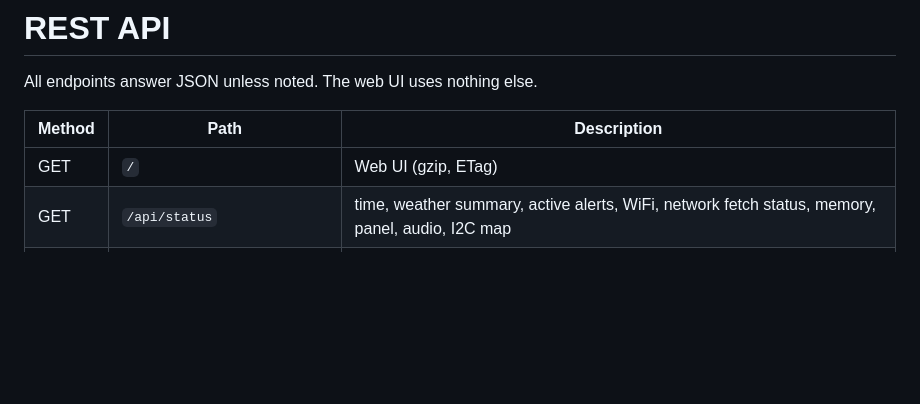
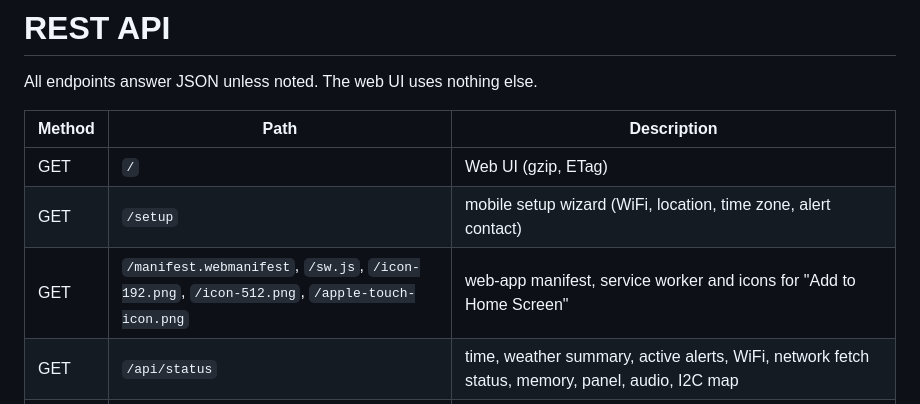
Before and after one commit to ICBizLabs/MatrixClock, a Markdown page: docs/api.md, the part around the change. Drawn GitHub-style; blank space fills up the shorter version.

```diff
--- a/docs/api.md
+++ b/docs/api.md
@@ -5,6 +5,8 @@ All endpoints answer JSON unless noted. The web UI uses nothing else.
 | Method | Path | Description |
 |---|---|---|
 | GET | `/` | Web UI (gzip, ETag) |
+| GET | `/setup` | mobile setup wizard (WiFi, location, time zone, alert contact) |
+| GET | `/manifest.webmanifest`, `/sw.js`, `/icon-192.png`, `/icon-512.png`, `/apple-touch-icon.png` | web-app manifest, service worker and icons for "Add to Home Screen" |
 | GET | `/api/status` | time, weather summary, active alerts, WiFi, network fetch status, memory, panel, audio, I2C map |
 | GET | `/api/config` | full configuration (passwords masked as `***`) plus `tz_options` |
 | POST | `/api/config` | partial configuration merge; body is any subset of the config object. Returns `{ok, applied[], reboot_required[]}` or `{ok:false, error}` with HTTP 400 |
```
Also changed, not shown: README.md (+17 -0 lines), docs/ui/mobile-status.png (added), docs/ui/setup-wizard.png (added), 12 other files.
